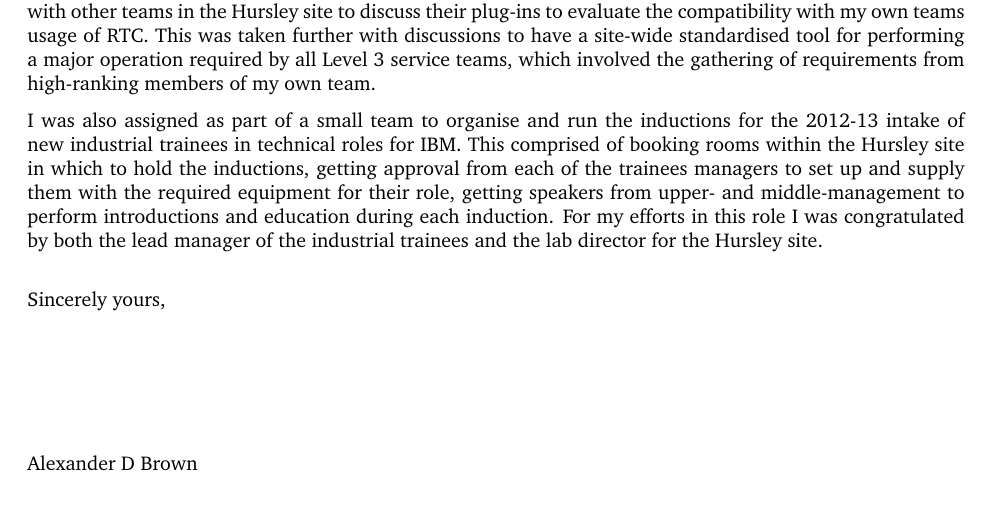
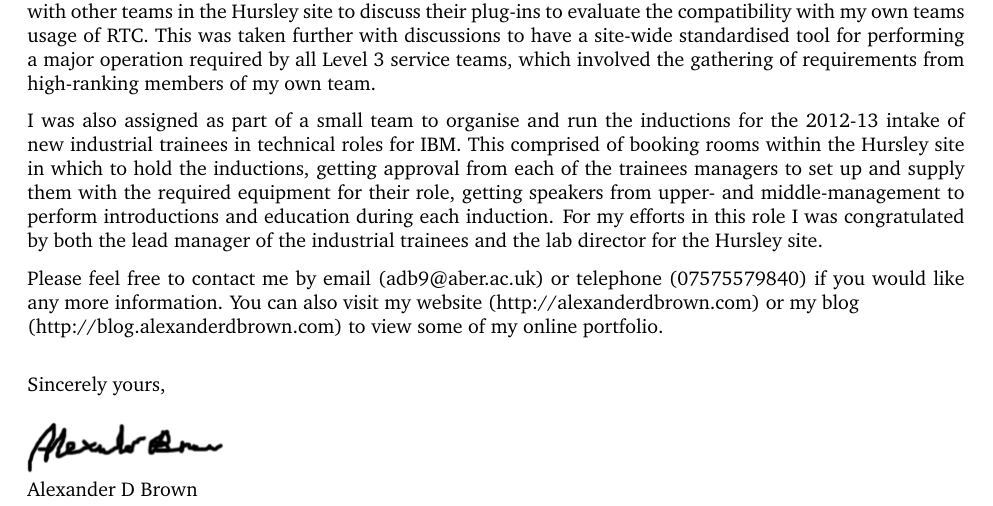
Before and after one commit to SoftlySplinter/cv-master, a LaTeX document (cover_letter.tex): part of page 2 of 2, cut so that both start at the same text. Compiled offline with pdfLaTeX.

Commit message:
Finished the cover letter and CV

```diff
--- a/cover_letter.tex
+++ b/cover_letter.tex
@@ -59,6 +59,7 @@ RH20 2NY
 %----------------------------------------------------------------------------------------
 
 \greetto{Dear Meinir Davies,} % Greeting text
+\signature{\includegraphics[scale=0.5]{sig.png}}
 \closeline{Sincerely yours,} % Closing text
 
 \nameto{Meinir Davies} % Addressee of the letter above the to address
@@ -102,7 +103,7 @@ During my year at IBM I had many responsibilities, including the continuing impr
 
 I was also assigned as part of a small team to organise and run the inductions for the 2012-13 intake of new industrial trainees in technical roles for IBM. This comprised of booking rooms within the Hursley site in which to hold the inductions, getting approval from each of the trainees managers to set up and supply them with the required equipment for their role, getting speakers from upper- and middle-management to perform introductions and education during each induction. For my efforts in this role I was congratulated by both the lead manager of the industrial trainees and the lab director for the Hursley site.
 
-
+Please feel free to contact me by email (adb9@aber.ac.uk) or telephone (07575579840) if you would like any more information. You can also visit my website (http://alexanderdbrown.com) or my blog\\ (http://blog.alexanderdbrown.com) to view some of my online portfolio.
 
 % Communication
 %%   Teaching
```
Also changed, not shown: cover_letter.pdf, sig.png (added).
